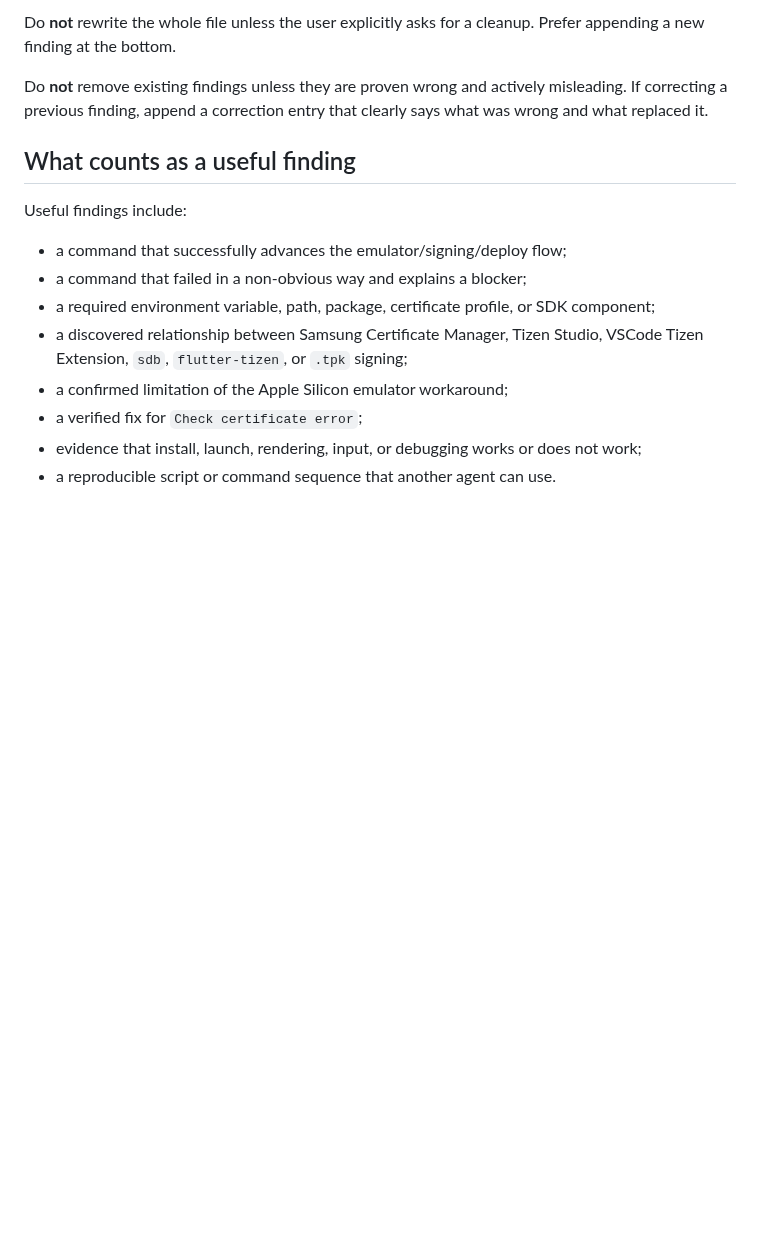
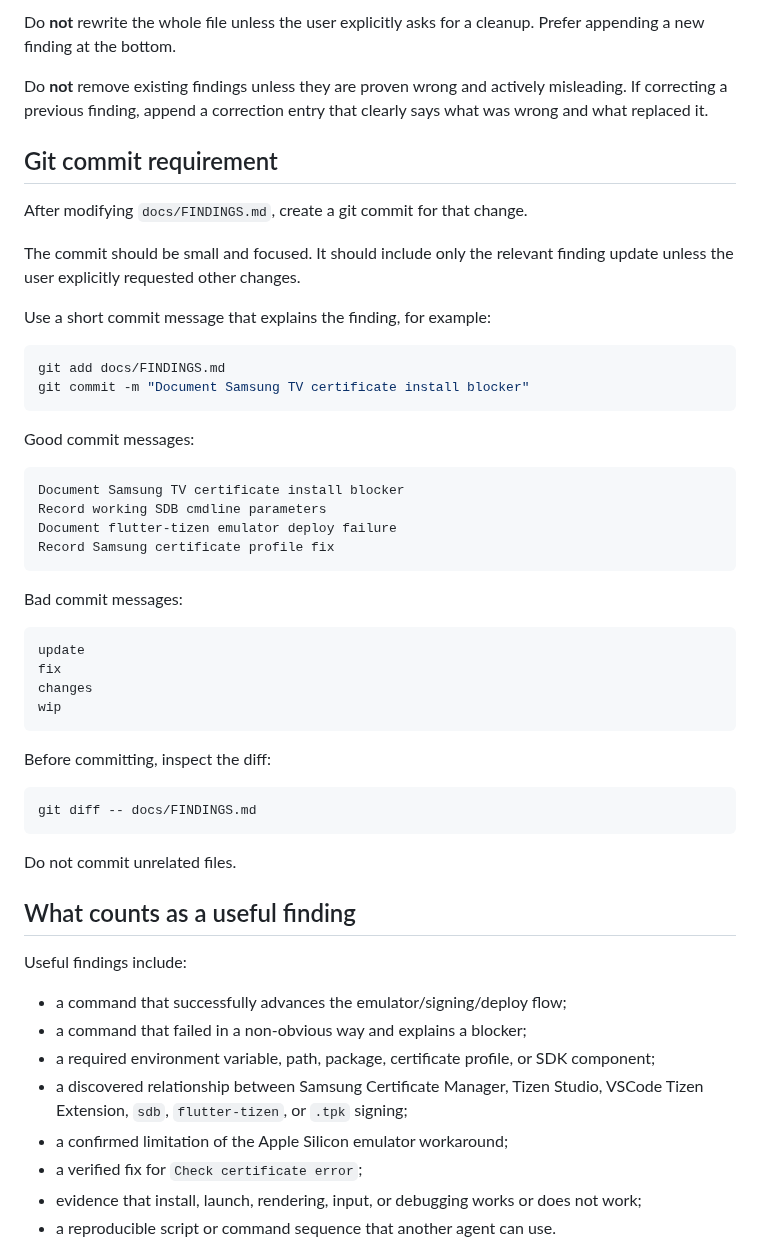
Before and after one commit to ChabanovX/tizen-tv-flutter-dev, a Markdown page: AGENTS.md, the part around the change. GitHub-like rendering; blank space fills up the shorter version.

Commit message:
Specify commit strategy in agents.md

````diff
--- a/AGENTS.md
+++ b/AGENTS.md
@@ -64,6 +64,45 @@ Do **not** add notes that are only conversational, speculative without evidence,
 Do **not** rewrite the whole file unless the user explicitly asks for a cleanup. Prefer appending a new finding at the bottom.
 
 Do **not** remove existing findings unless they are proven wrong and actively misleading. If correcting a previous finding, append a correction entry that clearly says what was wrong and what replaced it.
+
+## Git commit requirement
+
+After modifying `docs/FINDINGS.md`, create a git commit for that change.
+
+The commit should be small and focused. It should include only the relevant finding update unless the user explicitly requested other changes.
+
+Use a short commit message that explains the finding, for example:
+
+```bash
+git add docs/FINDINGS.md
+git commit -m "Document Samsung TV certificate install blocker"
+```
+
+Good commit messages:
+
+```text
+Document Samsung TV certificate install blocker
+Record working SDB cmdline parameters
+Document flutter-tizen emulator deploy failure
+Record Samsung certificate profile fix
+```
+
+Bad commit messages:
+
+```text
+update
+fix
+changes
+wip
+```
+
+Before committing, inspect the diff:
+
+```bash
+git diff -- docs/FINDINGS.md
+```
+
+Do not commit unrelated files.
 
 ## What counts as a useful finding
 
````
